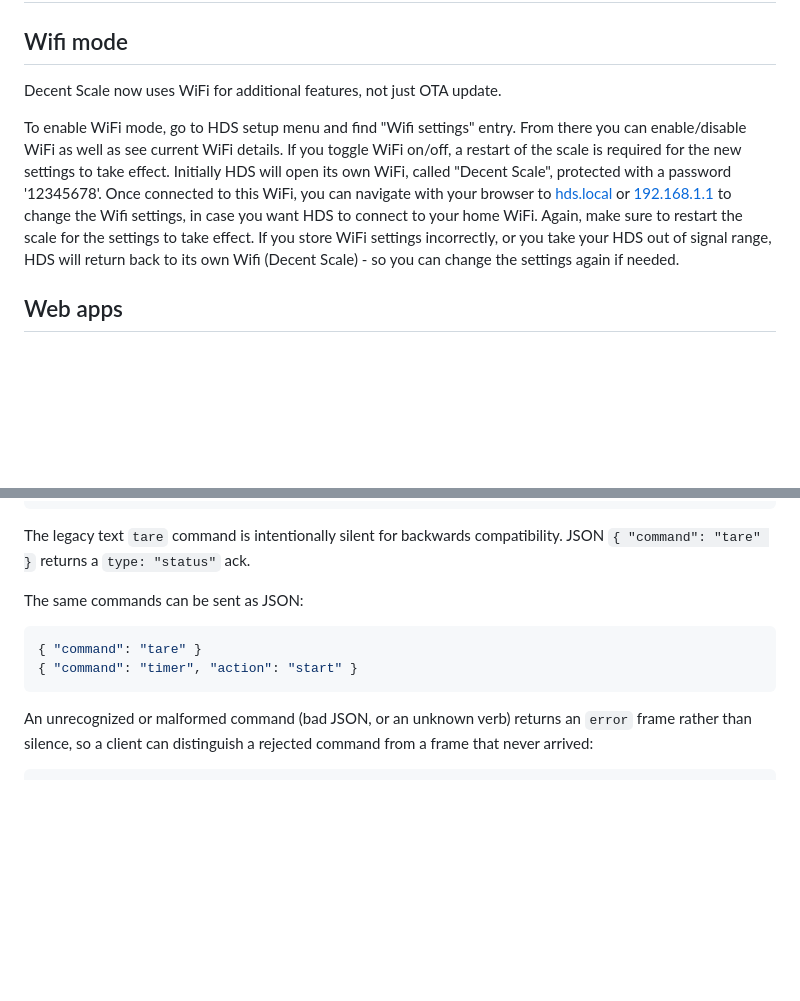
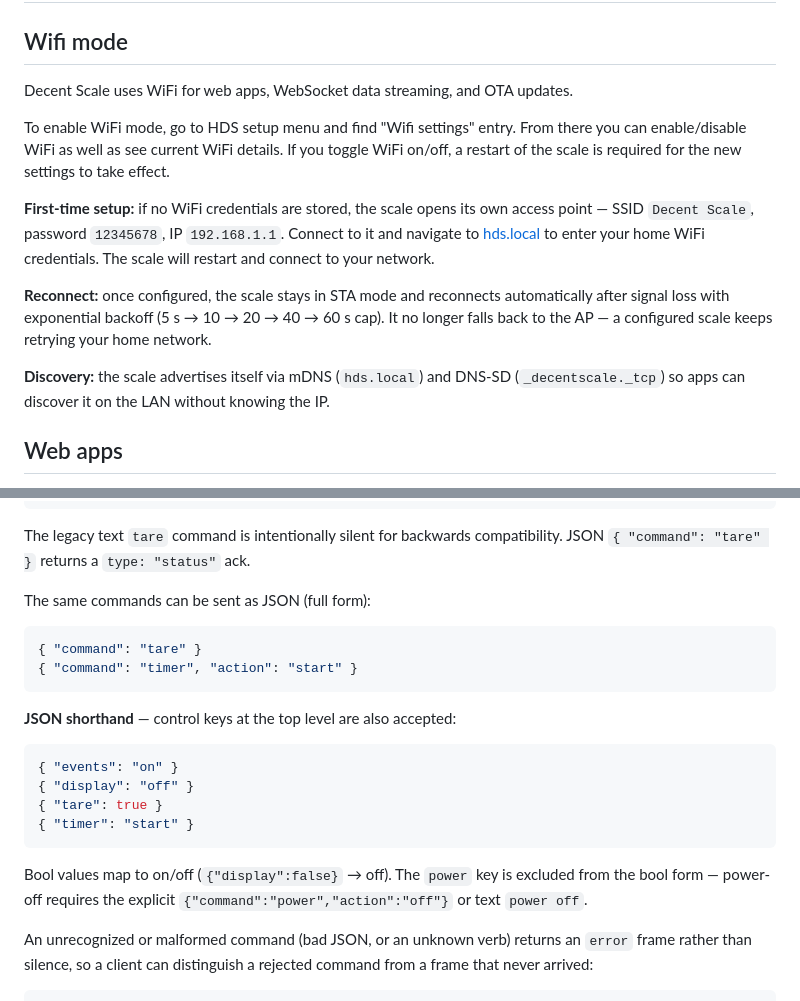
Before and after one commit to decentespresso/openscale, a Markdown page: README.md, 2 parts joined by grey strips. Rendered like a GitHub page; blank space fills up the shorter version.

Commit message:
docs: update WiFi and WebSocket sections for reconnect + JSON shorthand
- Remove stale AP fallback claim (scale now stays in STA and retries
  with exponential backoff).
- Document DNS-SD discovery (_decentscale._tcp).
- Document JSON command shorthand forms ({"events":"on"},
  {"tare":true}, {"display":false}, etc.) added in #56.

````diff
--- a/README.md
+++ b/README.md
@@ -24,12 +24,15 @@ After this, one can simply use `$pio run -t upload` and platformio will build an
 
 ## Wifi mode
 
-Decent Scale now uses WiFi for additional features, not just OTA update.
+Decent Scale uses WiFi for web apps, WebSocket data streaming, and OTA updates.
 
 To enable WiFi mode, go to HDS setup menu and find "Wifi settings" entry. From there you can enable/disable WiFi as well as see current WiFi details. If you toggle WiFi on/off, a restart of the scale is required for the new settings to take effect.
-Initially HDS will open its own WiFi, called "Decent Scale", protected with a password '12345678'. Once connected to this WiFi, you can navigate with your browser to [hds.local](http://hds.local) or [192.168.1.1](http://192.168.1.1) to change the Wifi settings, in case you want HDS to connect to your home WiFi.
-Again, make sure to restart the scale for the settings to take effect.
-If you store WiFi settings incorrectly, or you take your HDS out of signal range, HDS will return back to its own Wifi (Decent Scale) - so you can change the settings again if needed.
+
+**First-time setup:** if no WiFi credentials are stored, the scale opens its own access point — SSID `Decent Scale`, password `12345678`, IP `192.168.1.1`. Connect to it and navigate to [hds.local](http://hds.local) to enter your home WiFi credentials. The scale will restart and connect to your network.
+
+**Reconnect:** once configured, the scale stays in STA mode and reconnects automatically after signal loss with exponential backoff (5 s → 10 → 20 → 40 → 60 s cap). It no longer falls back to the AP — a configured scale keeps retrying your home network.
+
+**Discovery:** the scale advertises itself via mDNS (`hds.local`) and DNS-SD (`_decentscale._tcp`) so apps can discover it on the LAN without knowing the IP.
 
 ## Web apps
 The same web apps that could be used with Half Decent Scale from [the web](https://decentespresso.com/docs/introducing_half_decent_scale_web_apps) have now been rewritten to run directly from the Half Decent Scale.
@@ -128,12 +131,23 @@ info
 The legacy text `tare` command is intentionally silent for backwards
 compatibility. JSON `{ "command": "tare" }` returns a `type: "status"` ack.
 
-The same commands can be sent as JSON:
+The same commands can be sent as JSON (full form):
 
 ```json
 { "command": "tare" }
 { "command": "timer", "action": "start" }
 ```
+
+**JSON shorthand** — control keys at the top level are also accepted:
+
+```json
+{ "events": "on" }
+{ "display": "off" }
+{ "tare": true }
+{ "timer": "start" }
+```
+
+Bool values map to on/off (`{"display":false}` → off). The `power` key is excluded from the bool form — power-off requires the explicit `{"command":"power","action":"off"}` or text `power off`.
 
 An unrecognized or malformed command (bad JSON, or an unknown verb) returns an
 `error` frame rather than silence, so a client can distinguish a rejected
````
